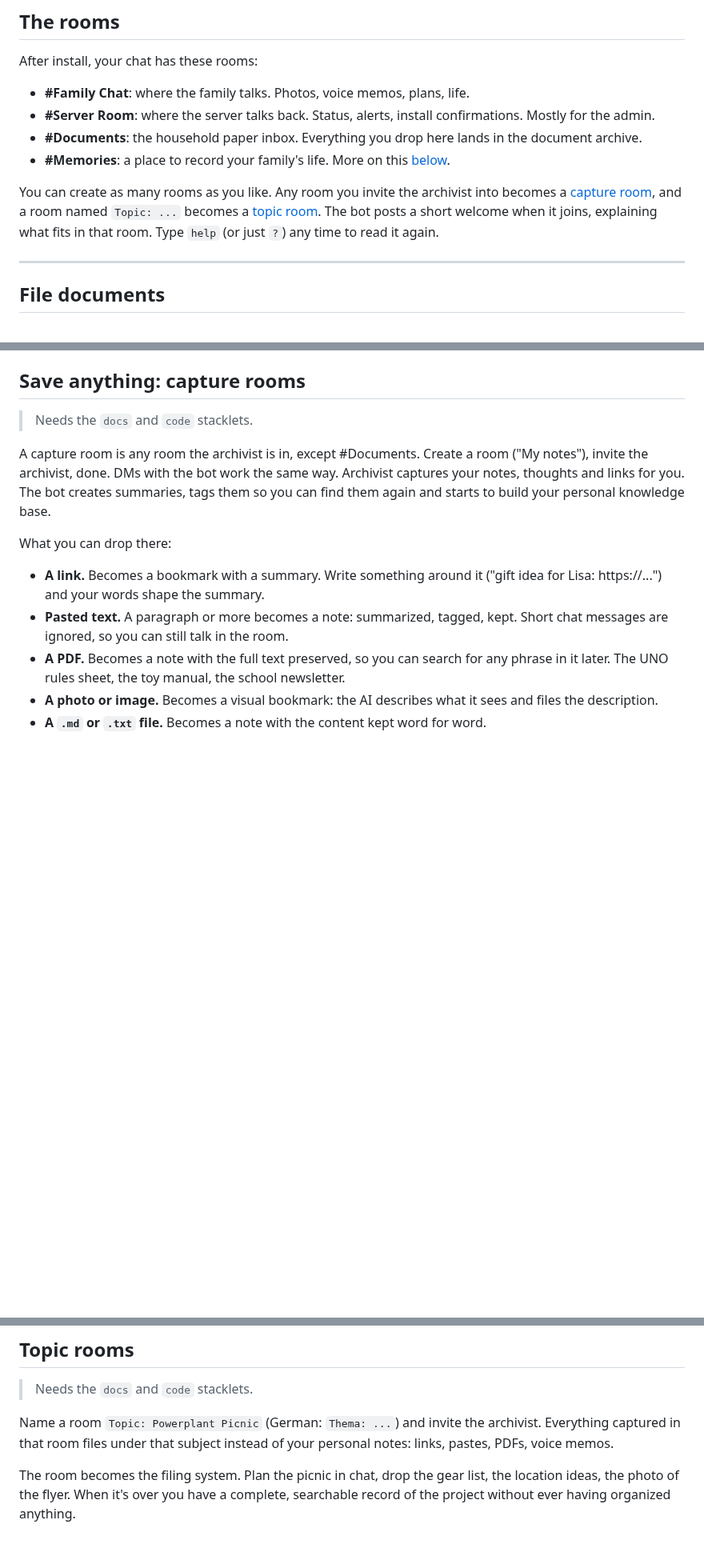
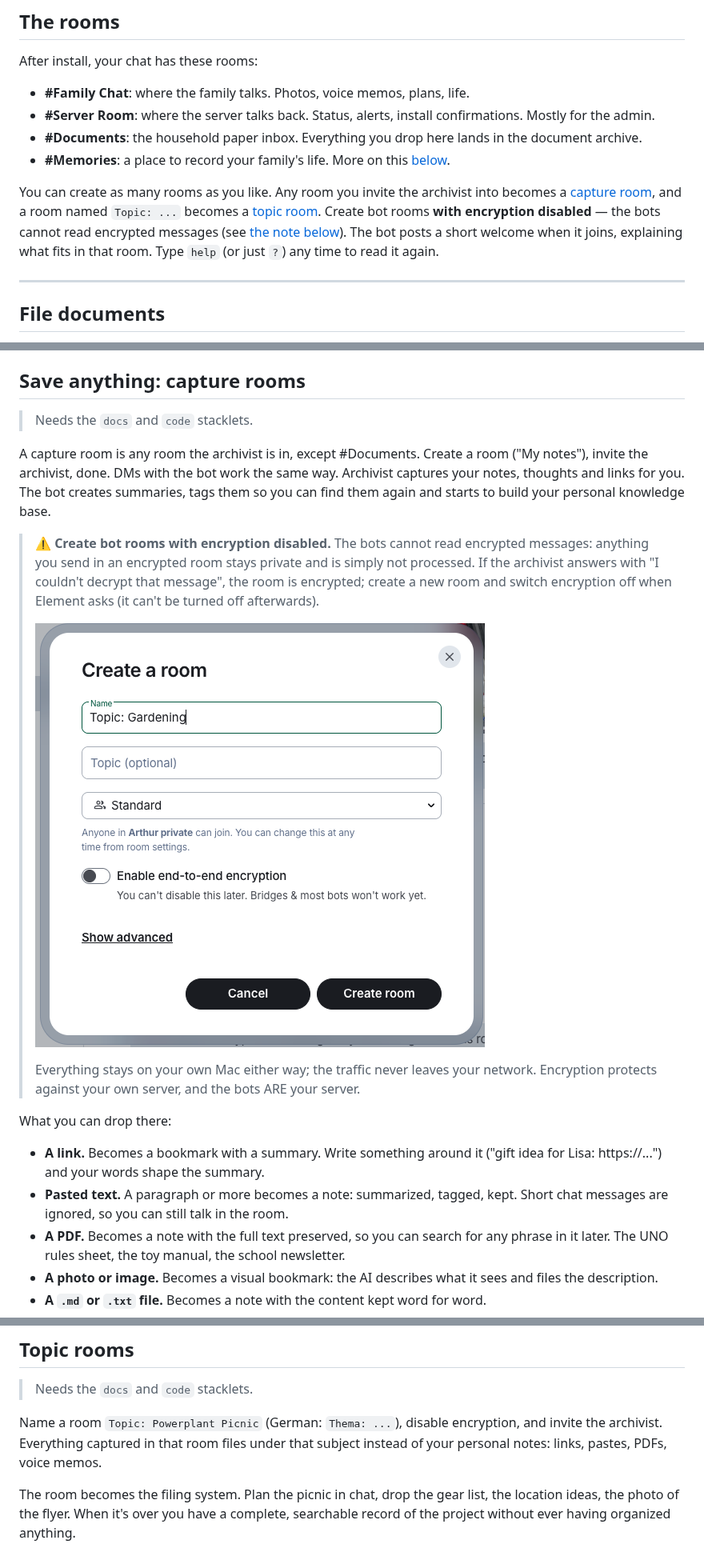
Before and after one commit to famstack-dev/famstack, a Markdown page: docs/user-guide.md, 3 parts joined by grey strips. Shown at 80% size. GitHub-like rendering; pictures changed too: docs/assets/room-not-encrypted-example.png (added); blank space fills up the shorter version.

Commit message:
docs: bot rooms need encryption disabled — note, screenshot, troubleshooting entry

```diff
--- a/docs/user-guide.md
+++ b/docs/user-guide.md
@@ -38,7 +38,7 @@ After install, your chat has these rooms:
 - **#Documents**: the household paper inbox. Everything you drop here lands in the document archive.
 - **#Memories**: a place to record your family's life. More on this [below](#the-memories-room).
 
-You can create as many rooms as you like. Any room you invite the archivist into becomes a [capture room](#save-anything-capture-rooms), and a room named `Topic: ...` becomes a [topic room](#topic-rooms). The bot posts a short welcome when it joins, explaining what fits in that room. Type `help` (or just `?`) any time to read it again.
+You can create as many rooms as you like. Any room you invite the archivist into becomes a [capture room](#save-anything-capture-rooms), and a room named `Topic: ...` becomes a [topic room](#topic-rooms). Create bot rooms **with encryption disabled** — the bots cannot read encrypted messages (see [the note below](#save-anything-capture-rooms)). The bot posts a short welcome when it joins, explaining what fits in that room. Type `help` (or just `?`) any time to read it again.
 
 ---
 
@@ -74,6 +74,12 @@ Archivist captures your notes, thoughts and links for you. The bot
 creates summaries, tags them so you can find them again and starts to build your
 personal knowledge base.
 
+> ⚠️ **Create bot rooms with encryption disabled.** The bots cannot read encrypted messages: anything you send in an encrypted room stays private and is simply not processed. If the archivist answers with "I couldn't decrypt that message", the room is encrypted; create a new room and switch encryption off when Element asks (it can't be turned off afterwards).
+>
+> ![The archivist in an encrypted room: "I couldn't decrypt that message. Try re-inviting me to this room, or send from a verified session."](assets/room-not-encrypted-example.png)
+>
+> Everything stays on your own Mac either way; the traffic never leaves your network. Encryption protects against your own server, and the bots ARE your server.
+
 What you can drop there:
 
 - **A link.** Becomes a bookmark with a summary. Write something around it ("gift idea for Lisa: https://...") and your words shape the summary.
@@ -91,7 +97,7 @@ Everything you capture is filed under your own name in the family archive: Homer
 
 > Needs the `docs` and `code` stacklets.
 
-Name a room `Topic: Powerplant Picnic` (German: `Thema: ...`) and invite the archivist. Everything captured in that room files under that subject instead of your personal notes: links, pastes, PDFs, voice memos.
+Name a room `Topic: Powerplant Picnic` (German: `Thema: ...`), disable encryption, and invite the archivist. Everything captured in that room files under that subject instead of your personal notes: links, pastes, PDFs, voice memos.
 
 The room becomes the filing system. Plan the picnic in chat, drop the gear list, the location ideas, the photo of the flyer. When it's over you have a complete, searchable record of the project without ever having organized anything.
 
```
Also changed, not shown: other parts of docs/user-guide.md (+1 -0 lines).
